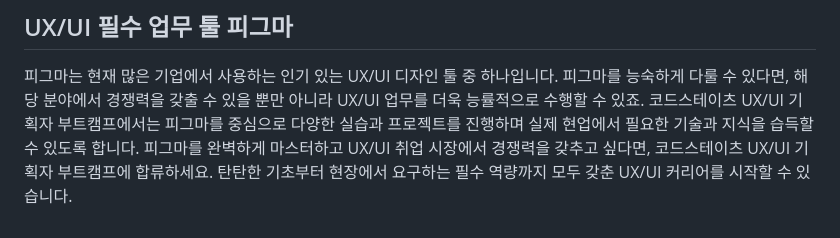
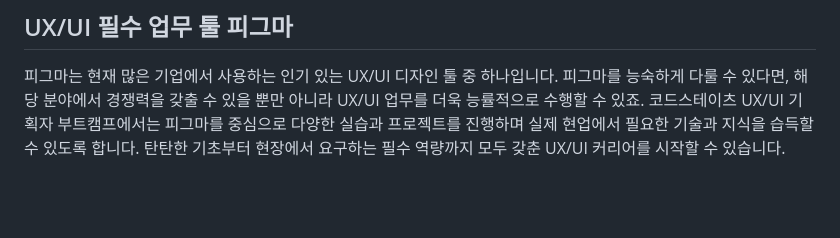
Before and after one commit to rhkdtjq0915/cordova, a Markdown page: README.md, the part around the change. GitHub-like rendering; blank space fills up the shorter version.

```diff
--- a/README.md
+++ b/README.md
@@ -56,4 +56,4 @@ Figma에서 새로운 프로젝트 파일을 만들려면 ‘New design file’
 ## UX/UI 필수 업무 툴 피그마
 피그마는 현재 많은 기업에서 사용하는 인기 있는 UX/UI 디자인 툴 중 하나입니다. 피그마를 능숙하게 다룰 수 있다면, 해당 분야에서 경쟁력을 갖출 수 있을 뿐만 아니라 UX/UI 업무를 더욱 능률적으로 수행할 수 있죠.
 코드스테이츠 UX/UI 기획자 부트캠프에서는 피그마를 중심으로 다양한 실습과 프로젝트를 진행하며 실제 현업에서 필요한 기술과 지식을 습득할 수 있도록 합니다.
-피그마를 완벽하게 마스터하고 UX/UI 취업 시장에서 경쟁력을 갖추고 싶다면, 코드스테이츠 UX/UI 기획자 부트캠프에 합류하세요. 탄탄한 기초부터 현장에서 요구하는 필수 역량까지 모두 갖춘 UX/UI 커리어를 시작할 수 있습니다.
+탄탄한 기초부터 현장에서 요구하는 필수 역량까지 모두 갖춘 UX/UI 커리어를 시작할 수 있습니다.
```
